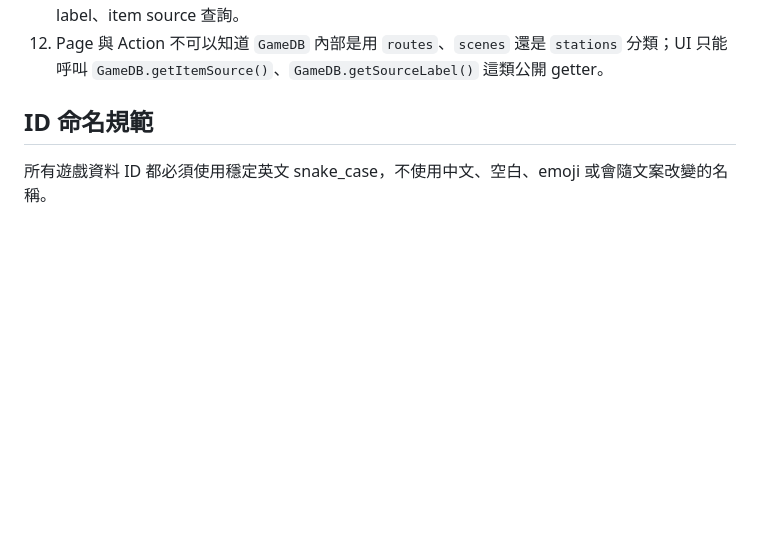
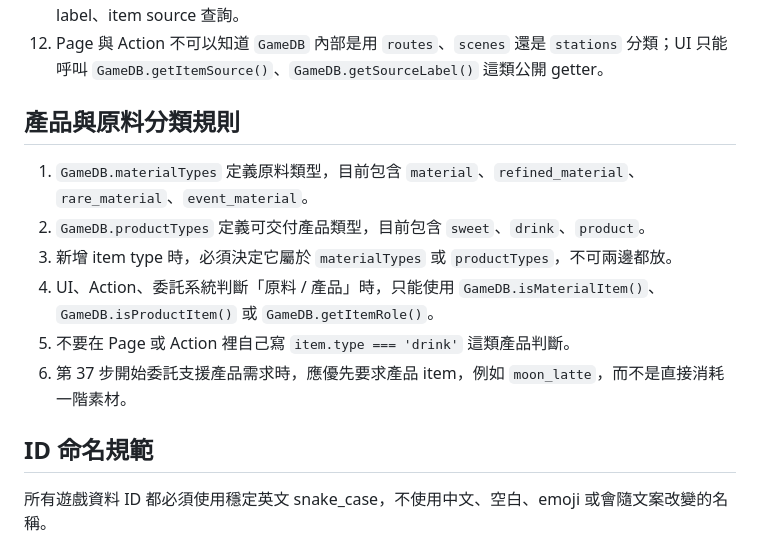
Before and after one commit to alisat20060919-maker/cafe, a Markdown page: AGENTS.md, the part around the change. Drawn GitHub-style; blank space fills up the shorter version.

Commit message:
Document product category rules

```diff
--- a/AGENTS.md
+++ b/AGENTS.md
@@ -46,6 +46,15 @@
 10. 拆檔後仍維持 Facade Pattern：外部檔案只能 `import { GameDB } from '@db'`，不可直接 import `@data/items` 或 `@data/recipes`。
 11. 所有關聯性資料的 Getter 邏輯必須封裝在 `game-data.js` 的 `GameDB` 內，例如來源解析、來源 label、item source 查詢。
 12. Page 與 Action 不可以知道 `GameDB` 內部是用 `routes`、`scenes` 還是 `stations` 分類；UI 只能呼叫 `GameDB.getItemSource()`、`GameDB.getSourceLabel()` 這類公開 getter。
+
+## 產品與原料分類規則
+
+1. `GameDB.materialTypes` 定義原料類型，目前包含 `material`、`refined_material`、`rare_material`、`event_material`。
+2. `GameDB.productTypes` 定義可交付產品類型，目前包含 `sweet`、`drink`、`product`。
+3. 新增 item type 時，必須決定它屬於 `materialTypes` 或 `productTypes`，不可兩邊都放。
+4. UI、Action、委託系統判斷「原料 / 產品」時，只能使用 `GameDB.isMaterialItem()`、`GameDB.isProductItem()` 或 `GameDB.getItemRole()`。
+5. 不要在 Page 或 Action 裡自己寫 `item.type === 'drink'` 這類產品判斷。
+6. 第 37 步開始委託支援產品需求時，應優先要求產品 item，例如 `moon_latte`，而不是直接消耗一階素材。
 
 ## ID 命名規範
 
```
